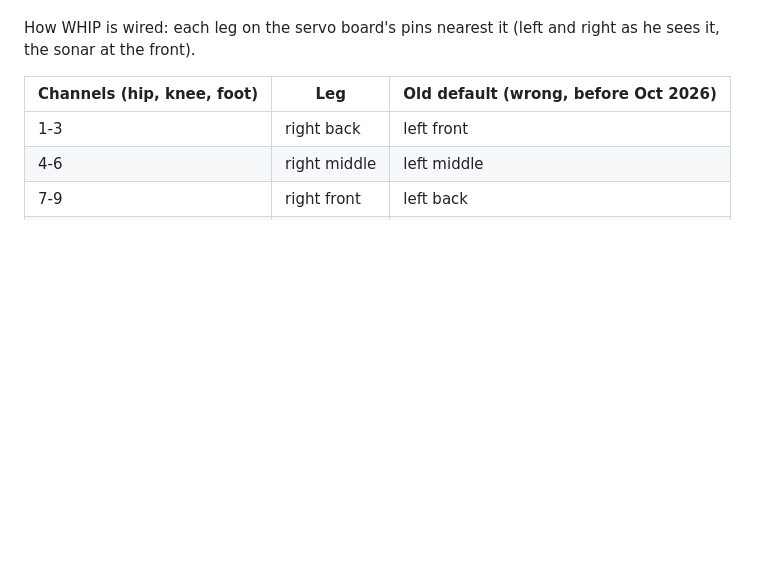
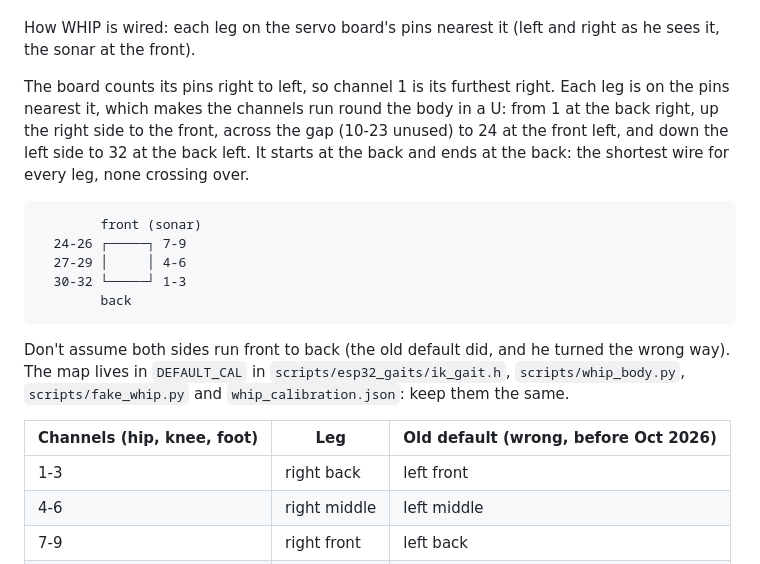
Before and after one commit to CursedPrograms/WHIP-Robot-v00, a Markdown page: README.md, the part around the change. GitHub-like rendering; folded sections open; blank space fills up the shorter version.

Commit message:
WHIP README: why the channels run round the body in a U, with the diagram
Co-Authored-By: Claude Opus 5.5 <noreply@anthropic.com>

````diff
--- a/README.md
+++ b/README.md
@@ -183,6 +183,18 @@ The servo controller shares UART0 with the USB-serial bridge, exactly like NORA'
 The gaits drive RTrobot channels **1–9** and **24–32** (18 servos, three per leg). Which channel is which leg and joint, and each servo's trim and direction, are set on `/calib` (defaults in `ik_gait.h`, as he is wired, each leg on the pins nearest it: 1-9 the right legs back to front, 24-32 the left legs front to back).
 
 How WHIP is wired: each leg on the servo board's pins nearest it (left and right as he sees it, the sonar at the front).
+
+The board counts its pins right to left, so channel 1 is its furthest right. Each leg is on the pins nearest it, which makes the channels run round the body in a U: from 1 at the back right, up the right side to the front, across the gap (10-23 unused) to 24 at the front left, and down the left side to 32 at the back left. It starts at the back and ends at the back: the shortest wire for every leg, none crossing over.
+
+```
+        front (sonar)
+  24-26 ┌─────┐ 7-9
+  27-29 │     │ 4-6
+  30-32 └─────┘ 1-3
+        back
+```
+
+Don't assume both sides run front to back (the old default did, and he turned the wrong way). The map lives in `DEFAULT_CAL` in `scripts/esp32_gaits/ik_gait.h`, `scripts/whip_body.py`, `scripts/fake_whip.py` and `whip_calibration.json`: keep them the same.
 
 | Channels (hip, knee, foot) | Leg | Old default (wrong, before Oct 2026) |
 |---|---|---|
````
